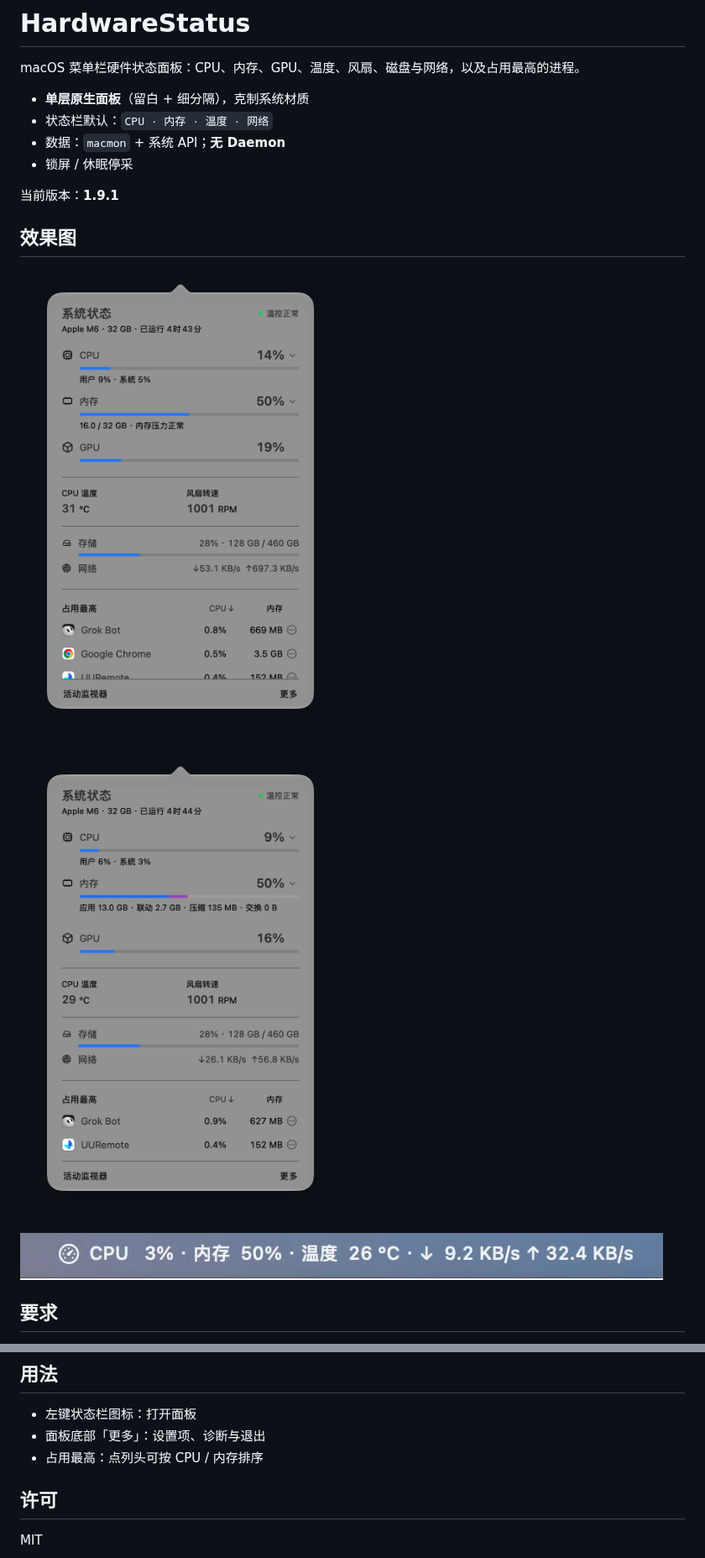
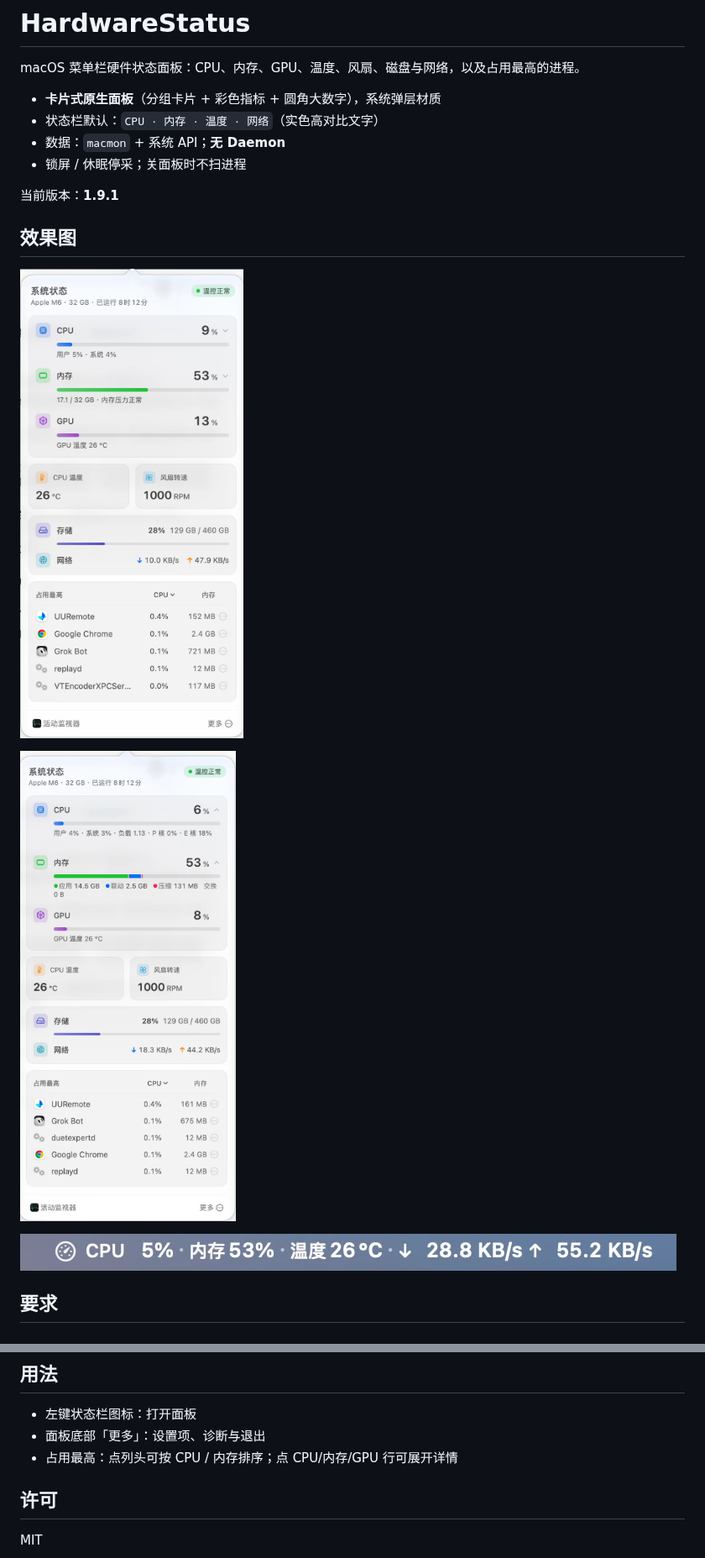
Before and after one commit to lsaac1208/HardwareStatus, a Markdown page: README.md, 2 parts joined by grey strips. Shown at 84% size. Drawn GitHub-style; pictures changed too: docs/menubar.png, docs/panel-expanded.png, docs/panel.png.

Commit message:
docs: update README and screenshots for 1.9.1 card UI
Replace menubar, collapsed panel, and expanded memory screenshots, and describe the card-style panel, solid menubar contrast, no daemon, pause on lock/sleep, and process scan only while the panel is open.

Co-authored-by: 七叶尊者 <lsaac1208@users.noreply.github.com>

```diff
--- a/README.md
+++ b/README.md
@@ -2,10 +2,10 @@
 
 macOS 菜单栏硬件状态面板：CPU、内存、GPU、温度、风扇、磁盘与网络，以及占用最高的进程。
 
-- **单层原生面板**（留白 + 细分隔），克制系统材质
-- 状态栏默认：`CPU · 内存 · 温度 · 网络`
+- **卡片式原生面板**（分组卡片 + 彩色指标 + 圆角大数字），系统弹层材质
+- 状态栏默认：`CPU · 内存 · 温度 · 网络`（实色高对比文字）
 - 数据：`macmon` + 系统 API；**无 Daemon**
-- 锁屏 / 休眠停采
+- 锁屏 / 休眠停采；关面板时不扫进程
 
 当前版本：**1.9.1**
 
@@ -16,7 +16,6 @@ macOS 菜单栏硬件状态面板：CPU、内存、GPU、温度、风扇、磁
 ![面板（展开内存详情）](docs/panel-expanded.png)
 
 ![状态栏](docs/menubar.png)
-
 
 ## 要求
 
@@ -36,7 +35,7 @@ macOS 菜单栏硬件状态面板：CPU、内存、GPU、温度、风扇、磁
 
 - 左键状态栏图标：打开面板
 - 面板底部「更多」：设置项、诊断与退出
-- 占用最高：点列头可按 CPU / 内存排序
+- 占用最高：点列头可按 CPU / 内存排序；点 CPU/内存/GPU 行可展开详情
 
 ## 许可
 
```
